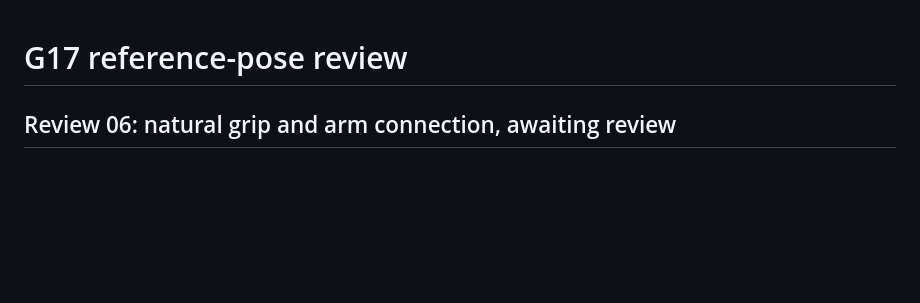
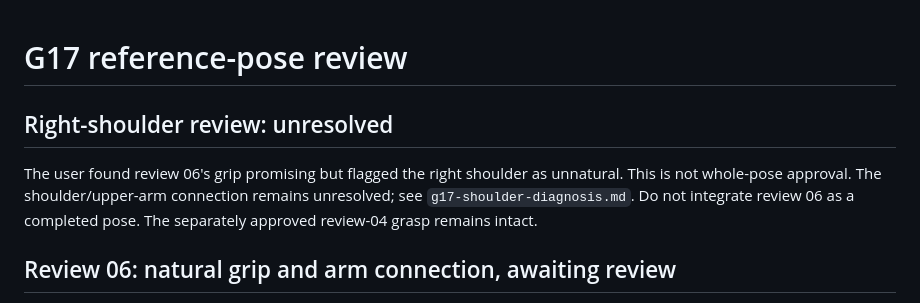
Before and after one commit to fabitiko93-cmd/Game-Test, a Markdown page: previews/README.md, the part around the change. GitHub-like rendering; blank space fills up the shorter version.

Commit message:
Record unresolved right shoulder deformation and rejected pose trials

```diff
--- a/previews/README.md
+++ b/previews/README.md
@@ -1,4 +1,11 @@
 # G17 reference-pose review
+
+## Right-shoulder review: unresolved
+
+The user found review 06's grip promising but flagged the right shoulder as
+unnatural. This is not whole-pose approval. The shoulder/upper-arm connection
+remains unresolved; see `g17-shoulder-diagnosis.md`. Do not integrate review 06
+as a completed pose. The separately approved review-04 grasp remains intact.
 
 ## Review 06: natural grip and arm connection, awaiting review
 
```
Also changed, not shown: previews/g17-shoulder-diagnosis.md (added, +51 -0 lines).
